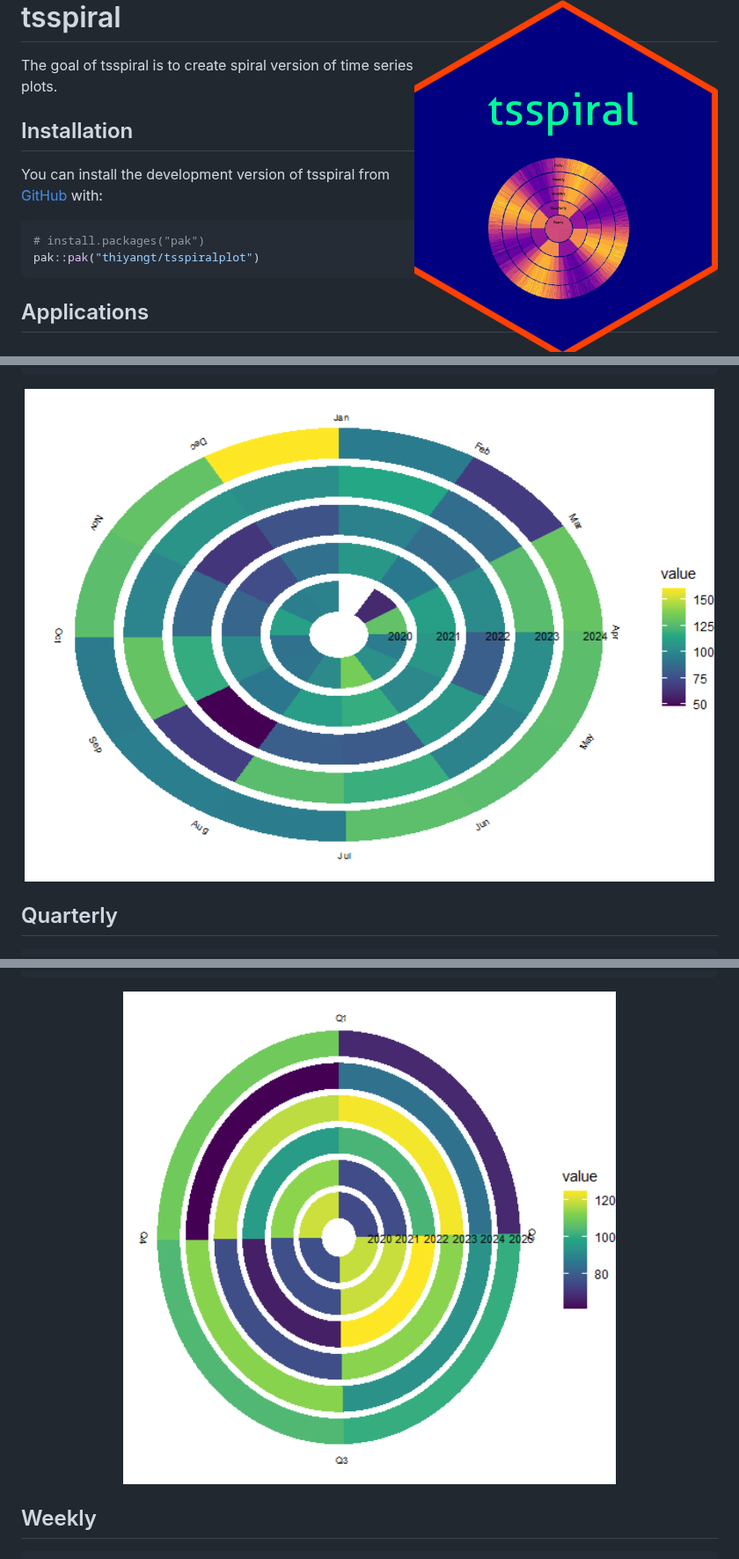
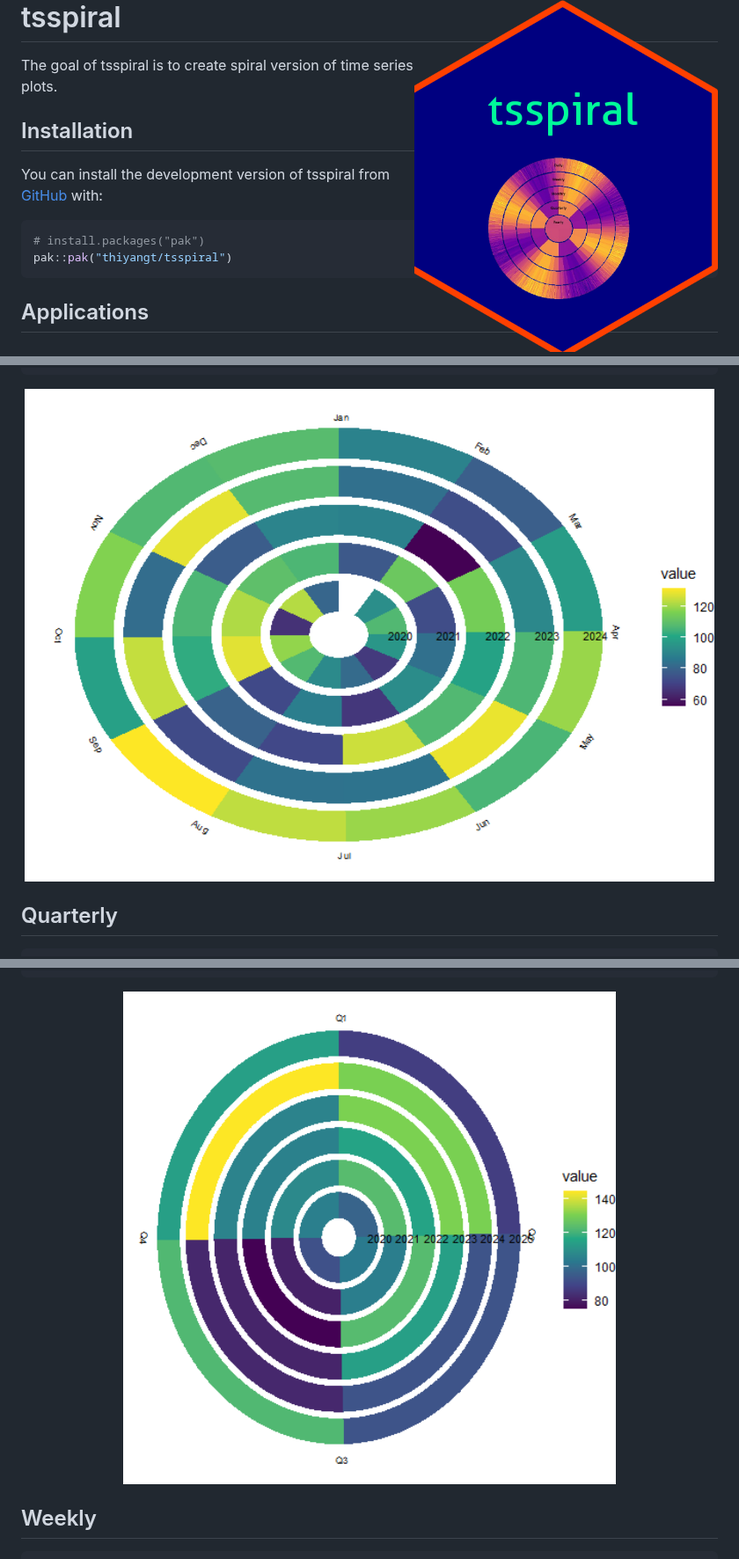
Before and after one commit to thiyangt/tsspiral, a Markdown page: README.md, 3 parts joined by grey strips. Shown at 88% size. Drawn GitHub-style; pictures changed too: man/figures/README-unnamed-chunk-4-1.png, man/figures/README-unnamed-chunk-5-1.png.

Commit message:
fixed issues in tsspiral

````diff
--- a/README.md
+++ b/README.md
@@ -16,7 +16,7 @@ You can install the development version of tsspiral from
 
 ``` r
 # install.packages("pak")
-pak::pak("thiyangt/tsspiralplot")
+pak::pak("thiyangt/tsspiral")
 ```
 
 ## Applications
````
Also changed, not shown: man/figures/README-unnamed-chunk-2-1.png, man/figures/README-unnamed-chunk-3-1.png, man/figures/README-unnamed-chunk-6-1.png, 1 other file.
